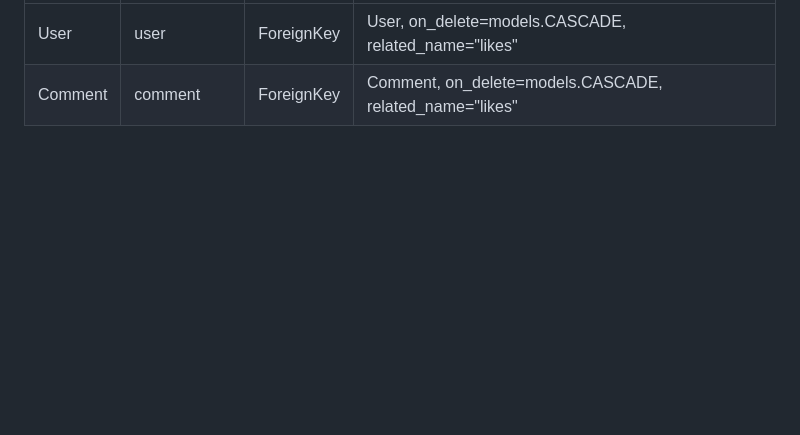
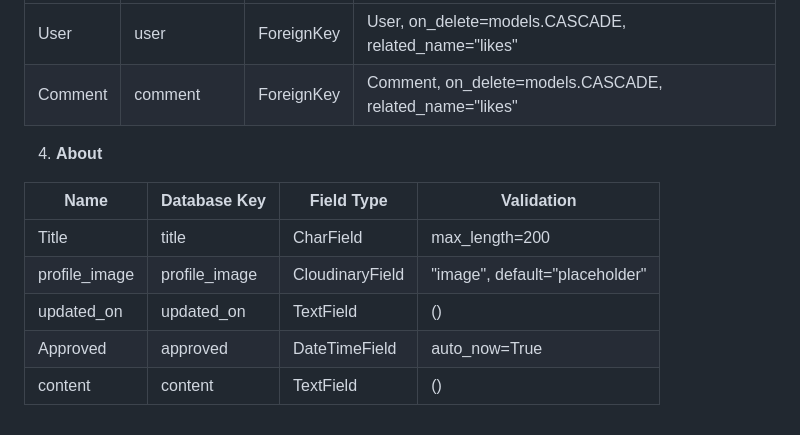
Before and after one commit to Jackevans47/f1-blog, a Markdown page: README.md, the part around the change. GitHub-like rendering; blank space fills up the shorter version.

Commit message:
Add data model for about

```diff
--- a/README.md
+++ b/README.md
@@ -167,3 +167,15 @@ The app was developed for anyone wanting to stay up to date with F1 news.
 | ------------- | ------------- | ------------- | ---------- |
 | User          | user          | ForeignKey    |   User, on_delete=models.CASCADE, related_name="likes"  |
 | Comment        | comment        | ForeignKey    |  Comment, on_delete=models.CASCADE, related_name="likes"  |
+
+
+
+4. **About**
+
+| Name          | Database Key  | Field Type    | Validation |
+| ------------- | ------------- | ------------- | ---------- |
+| Title          | title          | CharField|   max_length=200  |
+| profile_image        | profile_image        | CloudinaryField    |  "image", default="placeholder"  |
+| updated_on          | updated_on          | TextField     |  ()  |
+| Approved      | approved      | DateTimeField  |  auto_now=True |
+| content    | content    | TextField |  ()  |
```
